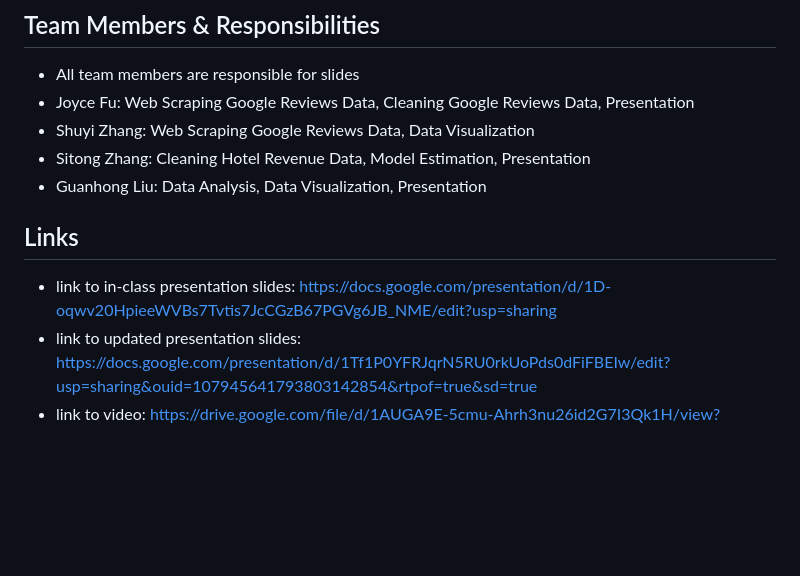
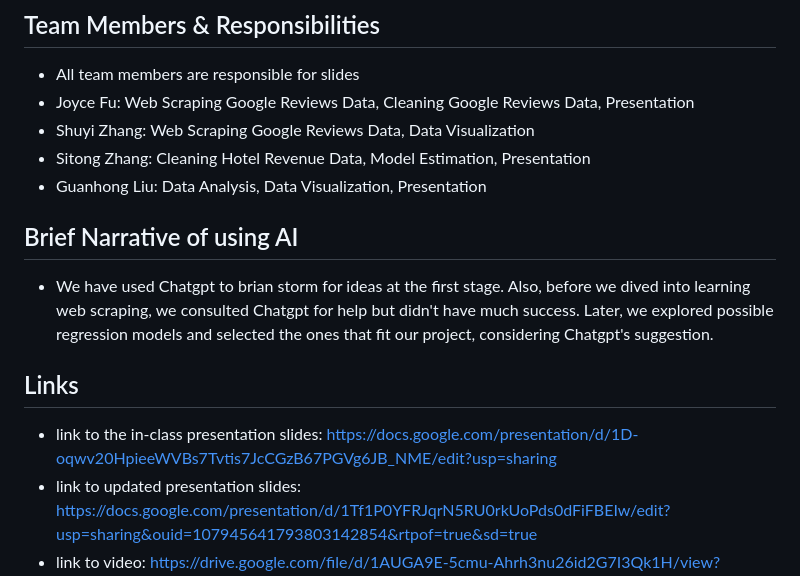
Before and after one commit to MaxwelllzZ/Survivals_MACS30112FP, a Markdown page: README.md, the part around the change. GitHub-like rendering; blank space fills up the shorter version.

```diff
--- a/README.md
+++ b/README.md
@@ -89,9 +89,11 @@ python final_code.py
 - Sitong Zhang: Cleaning Hotel Revenue Data, Model Estimation, Presentation
 - Guanhong Liu: Data Analysis, Data Visualization, Presentation
 
+## Brief Narrative of using AI
+- We have used Chatgpt to brian storm for ideas at the first stage. Also, before we dived into learning web scraping, we consulted Chatgpt for help but didn't have much success. Later, we explored possible regression models and selected the ones that fit our project, considering Chatgpt's suggestion.
 
 ## Links
-- link to in-class presentation slides: https://docs.google.com/presentation/d/1D-oqwv20HpieeWVBs7Tvtis7JcCGzB67PGVg6JB_NME/edit?usp=sharing
+- link to the in-class presentation slides: https://docs.google.com/presentation/d/1D-oqwv20HpieeWVBs7Tvtis7JcCGzB67PGVg6JB_NME/edit?usp=sharing
 - link to updated presentation slides: https://docs.google.com/presentation/d/1Tf1P0YFRJqrN5RU0rkUoPds0dFiFBEIw/edit?usp=sharing&ouid=107945641793803142854&rtpof=true&sd=true
 - link to video: https://drive.google.com/file/d/1AUGA9E-5cmu-Ahrh3nu26id2G7I3Qk1H/view?usp=sharing
 >>>>>>> 63423e2c644a7301a55108c999737e32a09278f7
```
